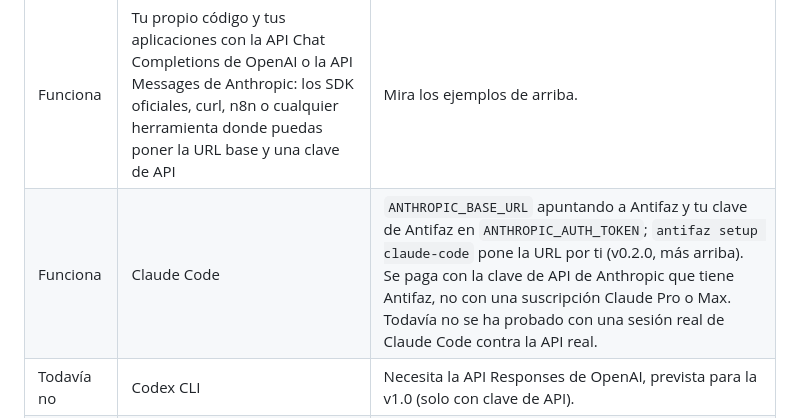
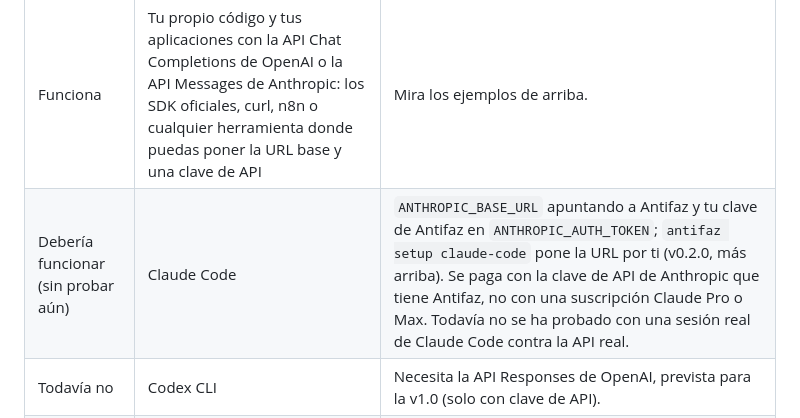
Before and after one commit to miquel-moreno/antifaz, a Markdown page: README.es.md, the part around the change. Drawn GitHub-style.

```diff
--- a/README.es.md
+++ b/README.es.md
@@ -165,7 +165,7 @@ Antifaz habla dos API de proveedores: OpenAI Chat Completions y Anthropic Messag
 | Estado | Herramienta | Notas |
 |---|---|---|
 | Funciona | Tu propio código y tus aplicaciones con la API Chat Completions de OpenAI o la API Messages de Anthropic: los SDK oficiales, curl, n8n o cualquier herramienta donde puedas poner la URL base y una clave de API | Mira los ejemplos de arriba. |
-| Funciona | Claude Code | `ANTHROPIC_BASE_URL` apuntando a Antifaz y tu clave de Antifaz en `ANTHROPIC_AUTH_TOKEN`; `antifaz setup claude-code` pone la URL por ti (v0.2.0, más arriba). Se paga con la clave de API de Anthropic que tiene Antifaz, no con una suscripción Claude Pro o Max. Todavía no se ha probado con una sesión real de Claude Code contra la API real. |
+| Debería funcionar (sin probar aún) | Claude Code | `ANTHROPIC_BASE_URL` apuntando a Antifaz y tu clave de Antifaz en `ANTHROPIC_AUTH_TOKEN`; `antifaz setup claude-code` pone la URL por ti (v0.2.0, más arriba). Se paga con la clave de API de Anthropic que tiene Antifaz, no con una suscripción Claude Pro o Max. Todavía no se ha probado con una sesión real de Claude Code contra la API real. |
 | Todavía no | Codex CLI | Necesita la API Responses de OpenAI, prevista para la v1.0 (solo con clave de API). |
 | No se admite | Iniciar sesión con una suscripción de ChatGPT (Plus, Pro) o de Claude (Pro, Max) en Codex o en Claude Code | Antifaz no reenvía ni guarda esos inicios de sesión. |
 | No lo cubre | La web y las apps de ChatGPT (chatgpt.com, escritorio, móvil) y la web y las apps de Claude (claude.ai, escritorio, móvil) | Hablan directamente con OpenAI o Anthropic y no se pueden hacer pasar por Antifaz. |
```
Also changed, not shown: CHANGELOG.md (+1 -1 lines), README.md (+1 -1 lines).
